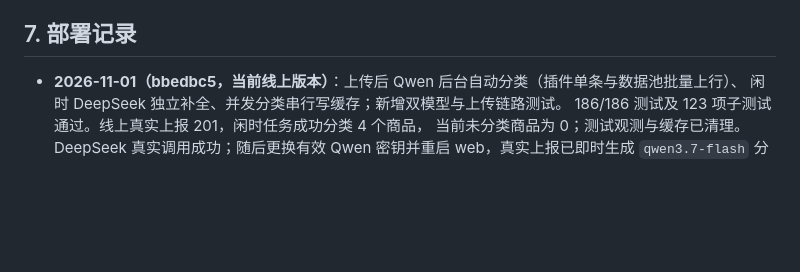
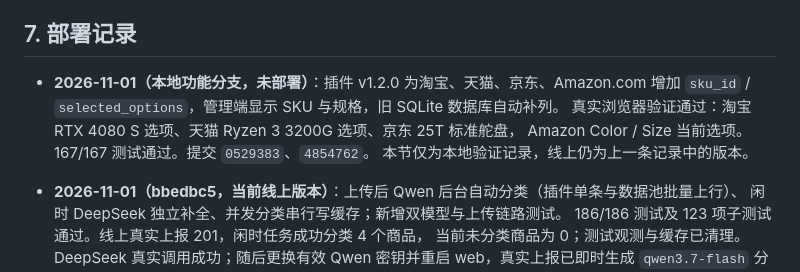
Before and after one commit to hellcat740/algo-observer-server, a Markdown page: DEPLOY.md, the part around the change. GitHub-like rendering; blank space fills up the shorter version.

```diff
--- a/DEPLOY.md
+++ b/DEPLOY.md
@@ -170,6 +170,12 @@ cat /var/log/algo-supabase-sync.log # Supabase 每周同步日志
 
 ## 7. 部署记录
 
+- **2026-11-01（本地功能分支，未部署）**：插件 v1.2.0 为淘宝、天猫、京东、Amazon.com 增加
+  `sku_id` / `selected_options`，管理端显示 SKU 与规格，旧 SQLite 数据库自动补列。
+  真实浏览器验证通过：淘宝 RTX 4080 S 选项、天猫 Ryzen 3 3200G 选项、京东 25T 标准舵盘，
+  Amazon Color / Size 当前选项。167/167 测试通过。提交 `0529383`、`4854762`。
+  本节仅为本地验证记录，线上仍为上一条记录中的版本。
+
 - **2026-11-01（bbedbc5，当前线上版本）**：上传后 Qwen 后台自动分类（插件单条与数据池批量上行）、
   闲时 DeepSeek 独立补全、并发分类串行写缓存；新增双模型与上传链路测试。
   186/186 测试及 123 项子测试通过。线上真实上报 201，闲时任务成功分类 4 个商品，
```
Also changed, not shown: README.md (+6 -0 lines).
